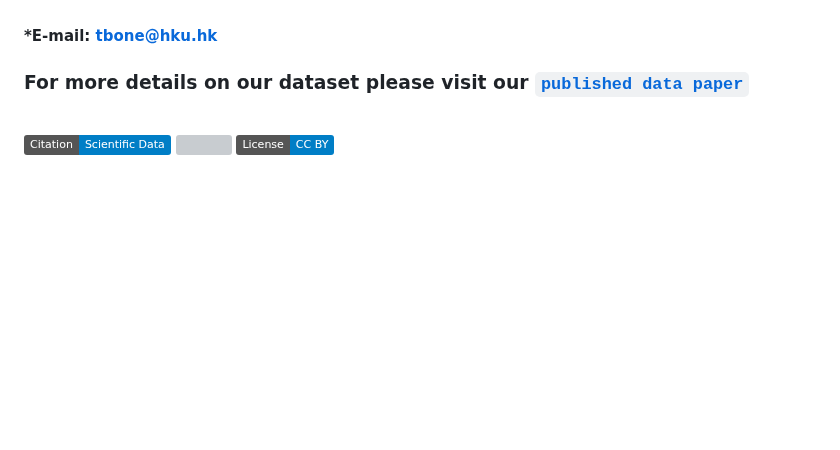
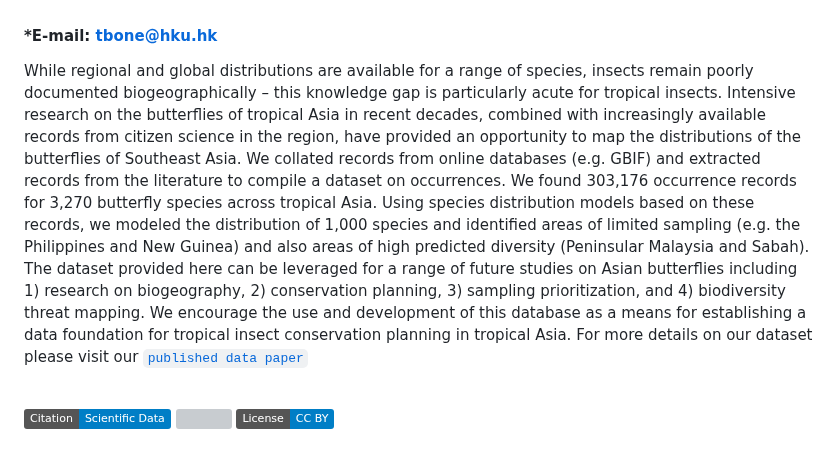
Before and after one commit to eugeneyau/Tropical-Asian-Butterfly-Distribution, a Markdown page: README.md, the part around the change. Rendered like a GitHub page; badges without logos; blank space fills up the shorter version; grey boxes are pictures that could not be loaded.

```diff
--- a/README.md
+++ b/README.md
@@ -3,7 +3,7 @@
 ### Eugene Yu Hin Yau, Emily E. Jones, Toby Pak Nok Tsang, Shuang Xing, Richard Corlett, Patrick Roehrdanz, David J Lohman, Adam Kai Chi Lee, Catherine Wai Ching Hai, Shawan Chowdhury, Jane K. Hill, Jade A. T. Badon, Gerard Chartier, Cheong Weei Gan, Yves Basset, I-Ching Chen, Suzan Benedick, Anuj Jain, Tiffany Ki, Krushnamegh Kunte, Lien Van Vu, Sarah Scriven, Alice C. Hughes, Timothy C. Bonebrake*
 #### *E-mail: tbone@hku.hk
 
-### For more details on our dataset please visit our [`published data paper`](https://doi.org/link)
+While regional and global distributions are available for a range of species, insects remain poorly documented biogeographically – this knowledge gap is particularly acute for tropical insects. Intensive research on the butterflies of tropical Asia in recent decades, combined with increasingly available records from citizen science in the region, have provided an opportunity to map the distributions of the butterflies of Southeast Asia. We collated records from online databases (e.g. GBIF) and extracted records from the literature to compile a dataset on occurrences. We found 303,176 occurrence records for 3,270 butterfly species across tropical Asia. Using species distribution models based on these records, we modeled the distribution of 1,000 species and identified areas of limited sampling (e.g. the Philippines and New Guinea) and also areas of high predicted diversity (Peninsular Malaysia and Sabah). The dataset provided here can be leveraged for a range of future studies on Asian butterflies including 1) research on biogeography, 2) conservation planning, 3) sampling prioritization, and 4) biodiversity threat mapping. We encourage the use and development of this database as a means for establishing a data foundation for tropical insect conservation planning in tropical Asia. For more details on our dataset please visit our [`published data paper`](https://doi.org/link)
 
 <br>
 
```
